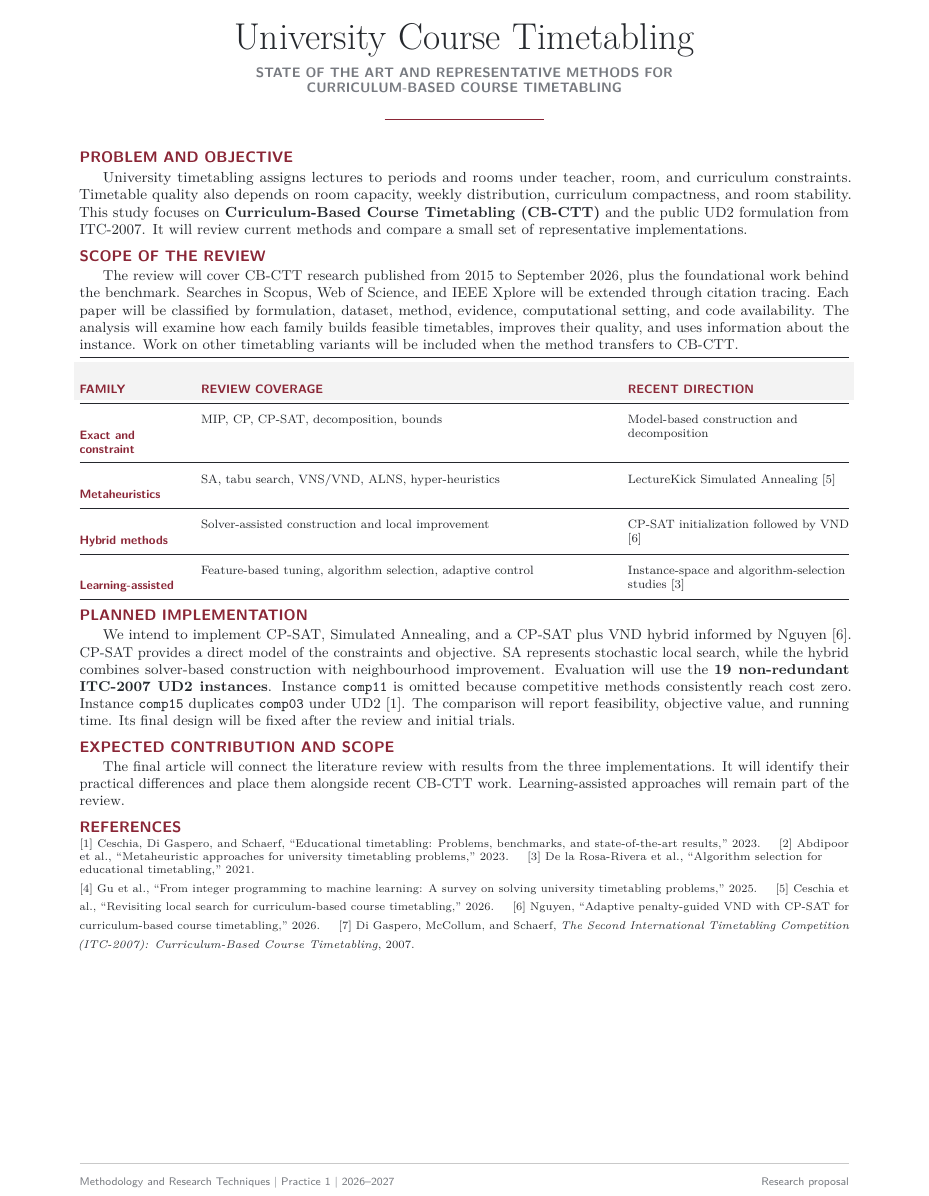
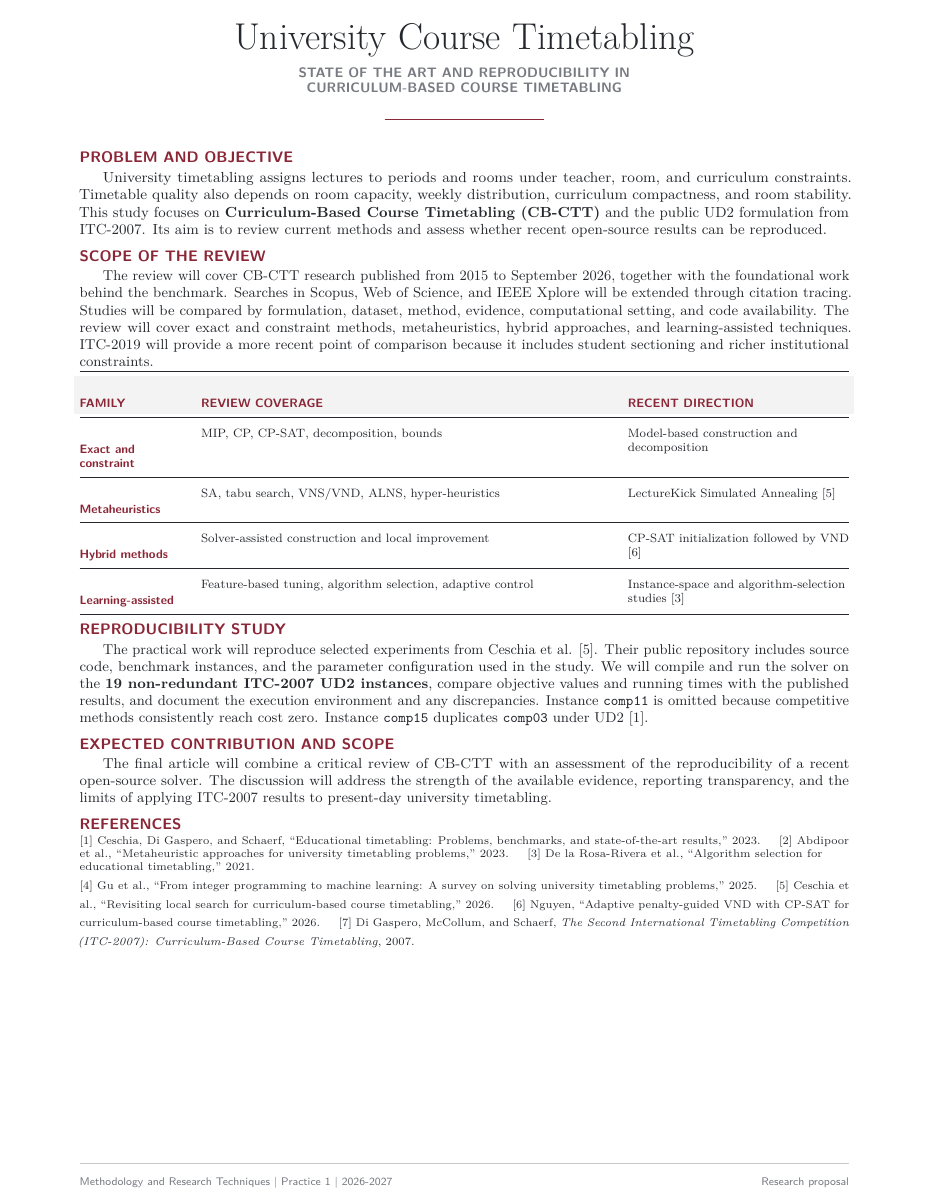
Before and after one commit to alejandromorislara/uctp-optimization-ai-review, a LaTeX document (Practicas/proposal_sota/MET_Block_I_Research_Proposal_SOTA.tex): part of the page, cut so that both start at the same text. Compiled offline with pdfLaTeX.

Commit message:
Refocus proposal on open-source reproducibility

```diff
--- a/Practicas/proposal_sota/MET_Block_I_Research_Proposal_SOTA.tex
+++ b/Practicas/proposal_sota/MET_Block_I_Research_Proposal_SOTA.tex
@@ -49,7 +49,7 @@
   {\fontsize{24}{27}\selectfont University Course Timetabling\par}
   \vspace{2.0mm}
   {\color{muted}\sffamily\fontsize{8.8}{10.2}\selectfont\bfseries
-  STATE OF THE ART AND REPRESENTATIVE METHODS FOR\par
+  STATE OF THE ART AND REPRODUCIBILITY IN\par
   CURRICULUM-BASED COURSE TIMETABLING\par}
   \vspace{2.0mm}
   {\color{wine}\rule{36mm}{0.8pt}}
@@ -57,11 +57,11 @@
 
 \proposalheading{Problem and objective}
 {\fontsize{9.4}{11.2}\selectfont\justifying
-University timetabling assigns lectures to periods and rooms under teacher, room, and curriculum constraints. Timetable quality also depends on room capacity, weekly distribution, curriculum compactness, and room stability. This study focuses on \textbf{Curriculum-Based Course Timetabling (CB-CTT)} and the public UD2 formulation from ITC-2007. It will review current methods and compare a small set of representative implementations.\par}
+University timetabling assigns lectures to periods and rooms under teacher, room, and curriculum constraints. Timetable quality also depends on room capacity, weekly distribution, curriculum compactness, and room stability. This study focuses on \textbf{Curriculum-Based Course Timetabling (CB-CTT)} and the public UD2 formulation from ITC-2007. Its aim is to review current methods and assess whether recent open-source results can be reproduced.\par}
 
 \proposalheading{Scope of the review}
 {\fontsize{9.2}{11}\selectfont\justifying
-The review will cover CB-CTT research published from 2015 to September 2026, plus the foundational work behind the benchmark. Searches in Scopus, Web of Science, and IEEE Xplore will be extended through citation tracing. Each paper will be classified by formulation, dataset, method, evidence, computational setting, and code availability. The analysis will examine how each family builds feasible timetables, improves their quality, and uses information about the instance. Work on other timetabling variants will be included when the method transfers to CB-CTT.\par}
+The review will cover CB-CTT research published from 2015 to September 2026, together with the foundational work behind the benchmark. Searches in Scopus, Web of Science, and IEEE Xplore will be extended through citation tracing. Studies will be compared by formulation, dataset, method, evidence, computational setting, and code availability. The review will cover exact and constraint methods, metaheuristics, hybrid approaches, and learning-assisted techniques. ITC-2019 will provide a more recent point of comparison because it includes student sectioning and richer institutional constraints.\par}
 
 \vspace{0.7mm}
 \noindent\begin{tabularx}{\linewidth}{@{}F A E@{}}
@@ -81,13 +81,13 @@ Learning-assisted & Feature-based tuning, algorithm selection, adaptive control
 \bottomrule[0.65pt]
 \end{tabularx}
 
-\proposalheading{Planned implementation}
+\proposalheading{Reproducibility study}
 {\fontsize{9.2}{11}\selectfont\justifying
-We intend to implement CP-SAT, Simulated Annealing, and a CP-SAT plus VND hybrid informed by Nguyen [6]. CP-SAT provides a direct model of the constraints and objective. SA represents stochastic local search, while the hybrid combines solver-based construction with neighbourhood improvement. Evaluation will use the \textbf{19 non-redundant ITC-2007 UD2 instances}. Instance \texttt{comp11} is omitted because competitive methods consistently reach cost zero. Instance \texttt{comp15} duplicates \texttt{comp03} under UD2 [1]. The comparison will report feasibility, objective value, and running time. Its final design will be fixed after the review and initial trials.\par}
+The practical work will reproduce selected experiments from Ceschia et al. [5]. Their public repository includes source code, benchmark instances, and the parameter configuration used in the study. We will compile and run the solver on the \textbf{19 non-redundant ITC-2007 UD2 instances}, compare objective values and running times with the published results, and document the execution environment and any discrepancies. Instance \texttt{comp11} is omitted because competitive methods consistently reach cost zero. Instance \texttt{comp15} duplicates \texttt{comp03} under UD2 [1].\par}
 
 \proposalheading{Expected contribution and scope}
 {\fontsize{9.2}{11}\selectfont\justifying
-The final article will connect the literature review with results from the three implementations. It will identify their practical differences and place them alongside recent CB-CTT work. Learning-assisted approaches will remain part of the review.\par}
+The final article will combine a critical review of CB-CTT with an assessment of the reproducibility of a recent open-source solver. The discussion will address the strength of the available evidence, reporting transparency, and the limits of applying ITC-2007 results to present-day university timetabling.\par}
 
 \proposalheading{References}
 {\fontsize{7.2}{8.3}\selectfont\raggedright
@@ -102,7 +102,7 @@ The final article will connect the literature review with results from the three
 \vfill
 {\color{rulegray}\rule{\linewidth}{0.55pt}}\vspace{0.6mm}
 {\color{muted}\sffamily\fontsize{7.1}{8.2}\selectfont
-Methodology and Research Techniques \textbar{} Practice 1 \textbar{} 2026--2027
+Methodology and Research Techniques \textbar{} Practice 1 \textbar{} 2026-2027
 \hfill Research proposal}
 
 \end{minipage}
```
Also changed, not shown: README.md, output/pdf/MET_Block_I_Research_Proposal_SOTA.pdf.
